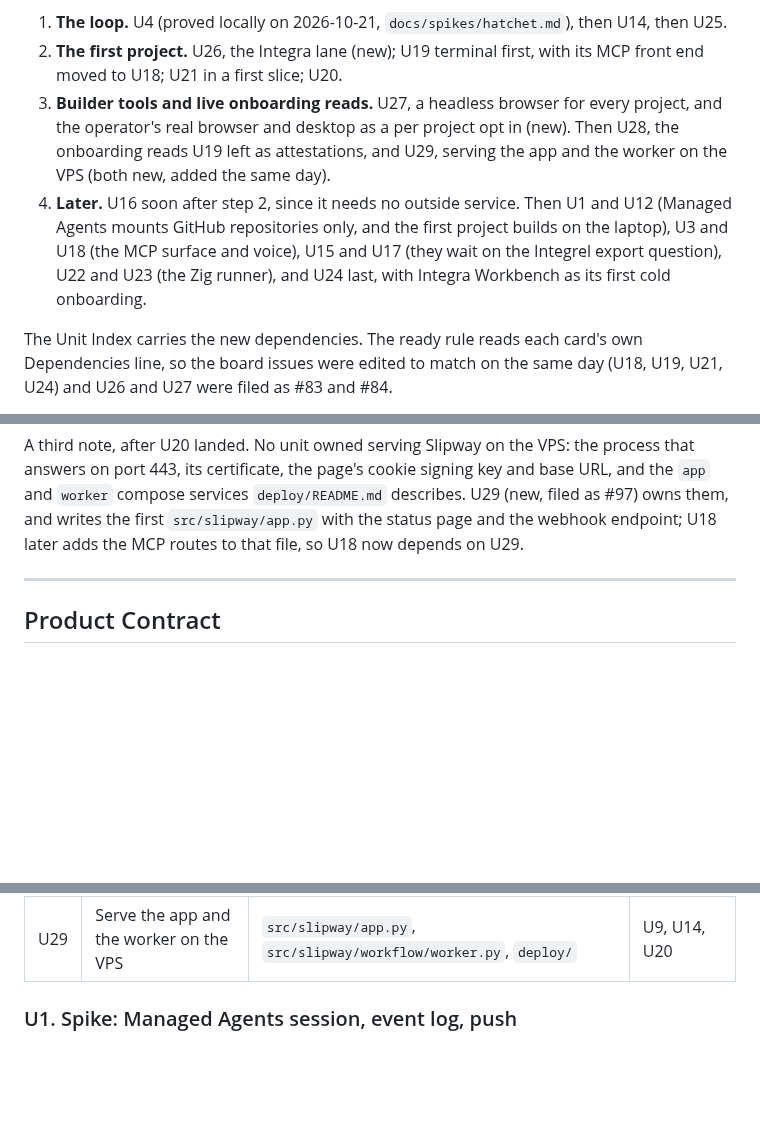
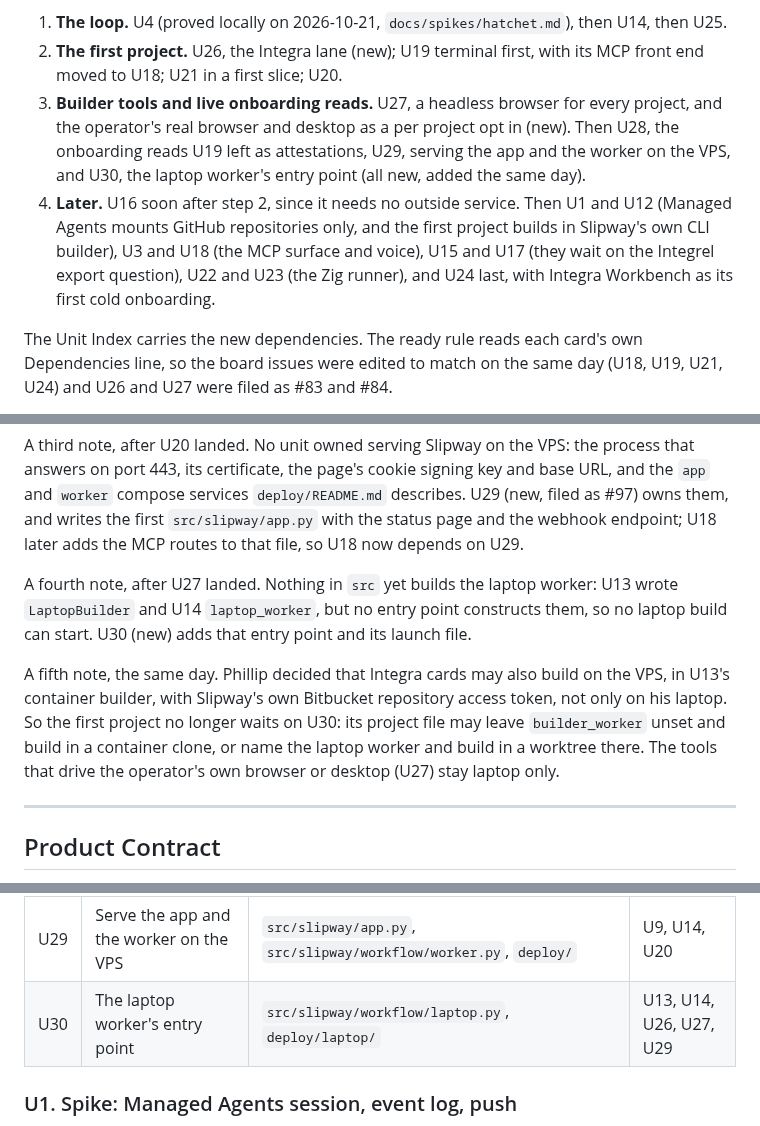
Before and after one commit to philgutowski/Phactory, a Markdown page: docs/plans/2026-10-14-1730-feat-slipway-first-version-plan.md, 3 parts joined by grey strips. Drawn GitHub-style; blank space fills up the shorter version.

```diff
--- a/docs/plans/2026-10-14-1730-feat-slipway-first-version-plan.md
+++ b/docs/plans/2026-10-14-1730-feat-slipway-first-version-plan.md
@@ -27,14 +27,18 @@ Phillip approved this order on 2026-10-21, after the build had reached the end o
 
 1. **The loop.** U4 (proved locally on 2026-10-21, `docs/spikes/hatchet.md`), then U14, then U25.
 2. **The first project.** U26, the Integra lane (new); U19 terminal first, with its MCP front end moved to U18; U21 in a first slice; U20.
-3. **Builder tools and live onboarding reads.** U27, a headless browser for every project, and the operator's real browser and desktop as a per project opt in (new). Then U28, the onboarding reads U19 left as attestations, and U29, serving the app and the worker on the VPS (both new, added the same day).
-4. **Later.** U16 soon after step 2, since it needs no outside service. Then U1 and U12 (Managed Agents mounts GitHub repositories only, and the first project builds on the laptop), U3 and U18 (the MCP surface and voice), U15 and U17 (they wait on the Integrel export question), U22 and U23 (the Zig runner), and U24 last, with Integra Workbench as its first cold onboarding.
+3. **Builder tools and live onboarding reads.** U27, a headless browser for every project, and the operator's real browser and desktop as a per project opt in (new). Then U28, the onboarding reads U19 left as attestations, U29, serving the app and the worker on the VPS, and U30, the laptop worker's entry point (all new, added the same day).
+4. **Later.** U16 soon after step 2, since it needs no outside service. Then U1 and U12 (Managed Agents mounts GitHub repositories only, and the first project builds in Slipway's own CLI builder), U3 and U18 (the MCP surface and voice), U15 and U17 (they wait on the Integrel export question), U22 and U23 (the Zig runner), and U24 last, with Integra Workbench as its first cold onboarding.
 
 The Unit Index carries the new dependencies. The ready rule reads each card's own Dependencies line, so the board issues were edited to match on the same day (U18, U19, U21, U24) and U26 and U27 were filed as #83 and #84.
 
 Two notes from the build of step 2, the same day. U26 checks an outside lander with the plain merge rule rather than the auto merge rule its card named, because the first project's watcher keeps landing other cards on the base branch. The plain merge rule finds the landing commit (the first commit on the base branch's first parent line that holds the confirmed commit) and compares its tree with the tree of merging the confirmed commit into that commit's first parent, so later landings on top of it do not matter. And U19 was built with five live reads still taken as operator attestations, since the adapters could not yet list or read them: board movement, the required check, the machine identity restriction, the repository, and the board. U28 (new, filed as #94) adds those reads, ahead of U24, so Integra's onboarding checks them instead of asking.
 
 A third note, after U20 landed. No unit owned serving Slipway on the VPS: the process that answers on port 443, its certificate, the page's cookie signing key and base URL, and the `app` and `worker` compose services `deploy/README.md` describes. U29 (new, filed as #97) owns them, and writes the first `src/slipway/app.py` with the status page and the webhook endpoint; U18 later adds the MCP routes to that file, so U18 now depends on U29.
+
+A fourth note, after U27 landed. Nothing in `src` yet builds the laptop worker: U13 wrote `LaptopBuilder` and U14 `laptop_worker`, but no entry point constructs them, so no laptop build can start. U30 (new) adds that entry point and its launch file.
+
+A fifth note, the same day. Phillip decided that Integra cards may also build on the VPS, in U13's container builder, with Slipway's own Bitbucket repository access token, not only on his laptop. So the first project no longer waits on U30: its project file may leave `builder_worker` unset and build in a container clone, or name the laptop worker and build in a worktree there. The tools that drive the operator's own browser or desktop (U27) stay laptop only.
 
 ---
 
@@ -656,6 +660,7 @@ flowchart LR
 | U27 | Builder tools: headless browser, the operator's browser, the desktop | `src/slipway/builders/tools.py`, `deploy/builder.Dockerfile` | U13, U19 |
 | U28 | Live onboarding reads on the host and tracker adapters | `src/slipway/hosts/`, `src/slipway/trackers/`, `src/slipway/onboard/checks.py` | U8, U9, U19, U26 |
 | U29 | Serve the app and the worker on the VPS | `src/slipway/app.py`, `src/slipway/workflow/worker.py`, `deploy/` | U9, U14, U20 |
+| U30 | The laptop worker's entry point | `src/slipway/workflow/laptop.py`, `deploy/laptop/` | U13, U14, U26, U27, U29 |
 
 ### U1. Spike: Managed Agents session, event log, push
 
```
Also changed, not shown: other parts of docs/plans/2026-10-14-1730-feat-slipway-first-version-plan.md (+24 -2 lines), 1 other file.
